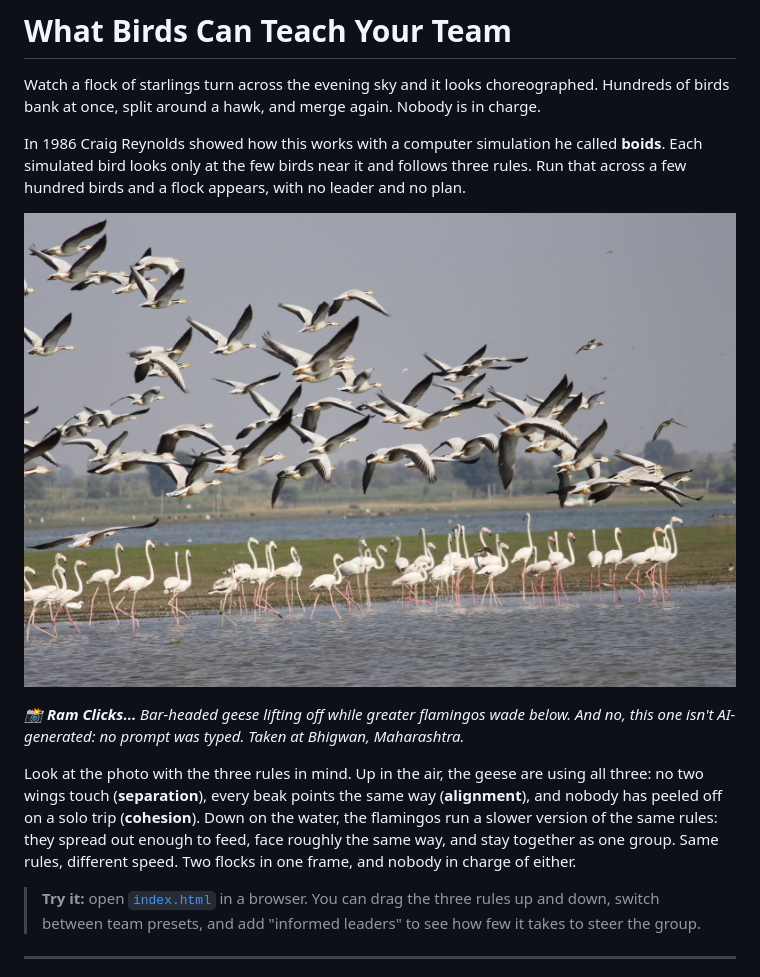
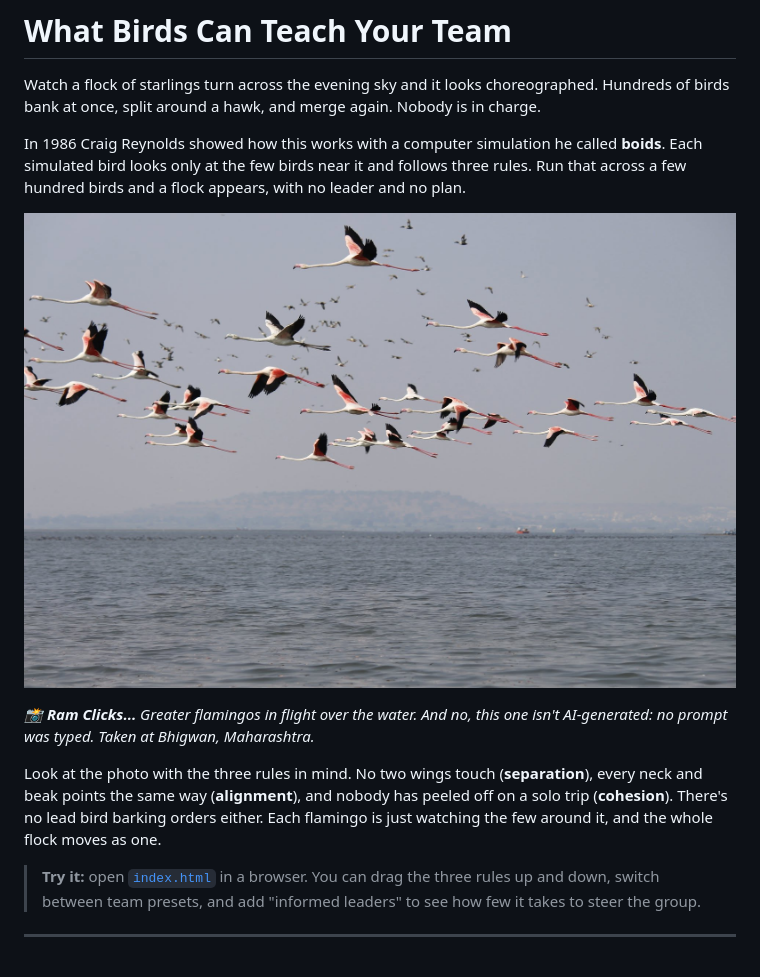
Before and after one commit to ramanathanapa/what-birds-teach-teams, a Markdown page: BLOG.md, the part around the change. Drawn GitHub-style; pictures changed too: images/ram-clicks-flamingos.jpg (added), images/ram-clicks-geese-and-flamingos.jpg (deleted).

Commit message:
Replace blog photo with flamingos in flight
Co-Authored-By: Claude Opus 5.5 <noreply@anthropic.com>

```diff
--- a/BLOG.md
+++ b/BLOG.md
@@ -4,11 +4,11 @@ Watch a flock of starlings turn across the evening sky and it looks choreographe
 
 In 1986 Craig Reynolds showed how this works with a computer simulation he called **boids**. Each simulated bird looks only at the few birds near it and follows three rules. Run that across a few hundred birds and a flock appears, with no leader and no plan.
 
-![A flock of bar-headed geese taking off over a lake while greater flamingos wade in the shallows below](images/ram-clicks-geese-and-flamingos.jpg)
+![A flock of greater flamingos flying low over a lake, necks and legs stretched out, all heading the same way](images/ram-clicks-flamingos.jpg)
 
-*📸 **Ram Clicks...** Bar-headed geese lifting off while greater flamingos wade below. And no, this one isn't AI-generated: no prompt was typed. Taken at Bhigwan, Maharashtra.*
+*📸 **Ram Clicks...** Greater flamingos in flight over the water. And no, this one isn't AI-generated: no prompt was typed. Taken at Bhigwan, Maharashtra.*
 
-Look at the photo with the three rules in mind. Up in the air, the geese are using all three: no two wings touch (**separation**), every beak points the same way (**alignment**), and nobody has peeled off on a solo trip (**cohesion**). Down on the water, the flamingos run a slower version of the same rules: they spread out enough to feed, face roughly the same way, and stay together as one group. Same rules, different speed. Two flocks in one frame, and nobody in charge of either.
+Look at the photo with the three rules in mind. No two wings touch (**separation**), every neck and beak points the same way (**alignment**), and nobody has peeled off on a solo trip (**cohesion**). There's no lead bird barking orders either. Each flamingo is just watching the few around it, and the whole flock moves as one.
 
 > **Try it:** open [`index.html`](index.html) in a browser. You can drag the three rules up and down, switch between team presets, and add "informed leaders" to see how few it takes to steer the group.
 
```
